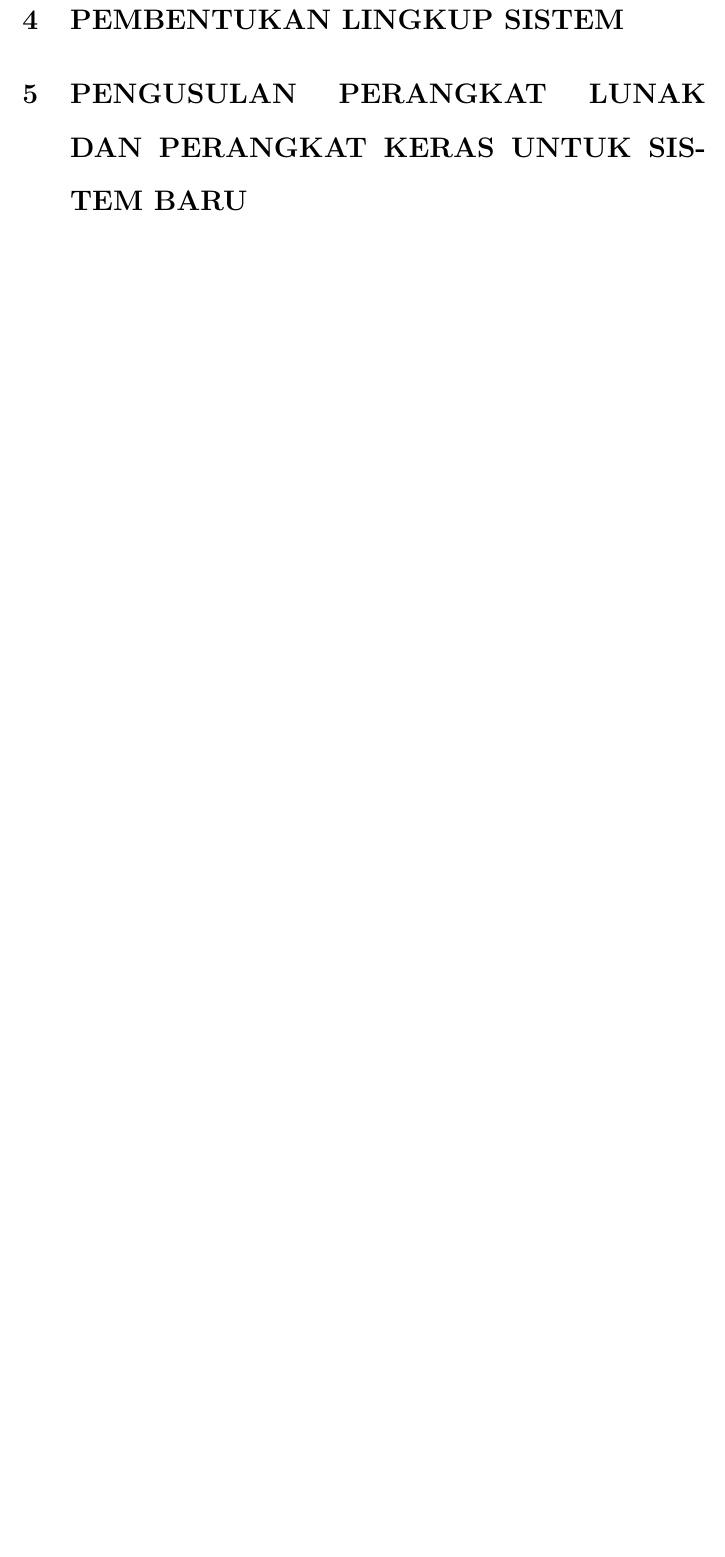
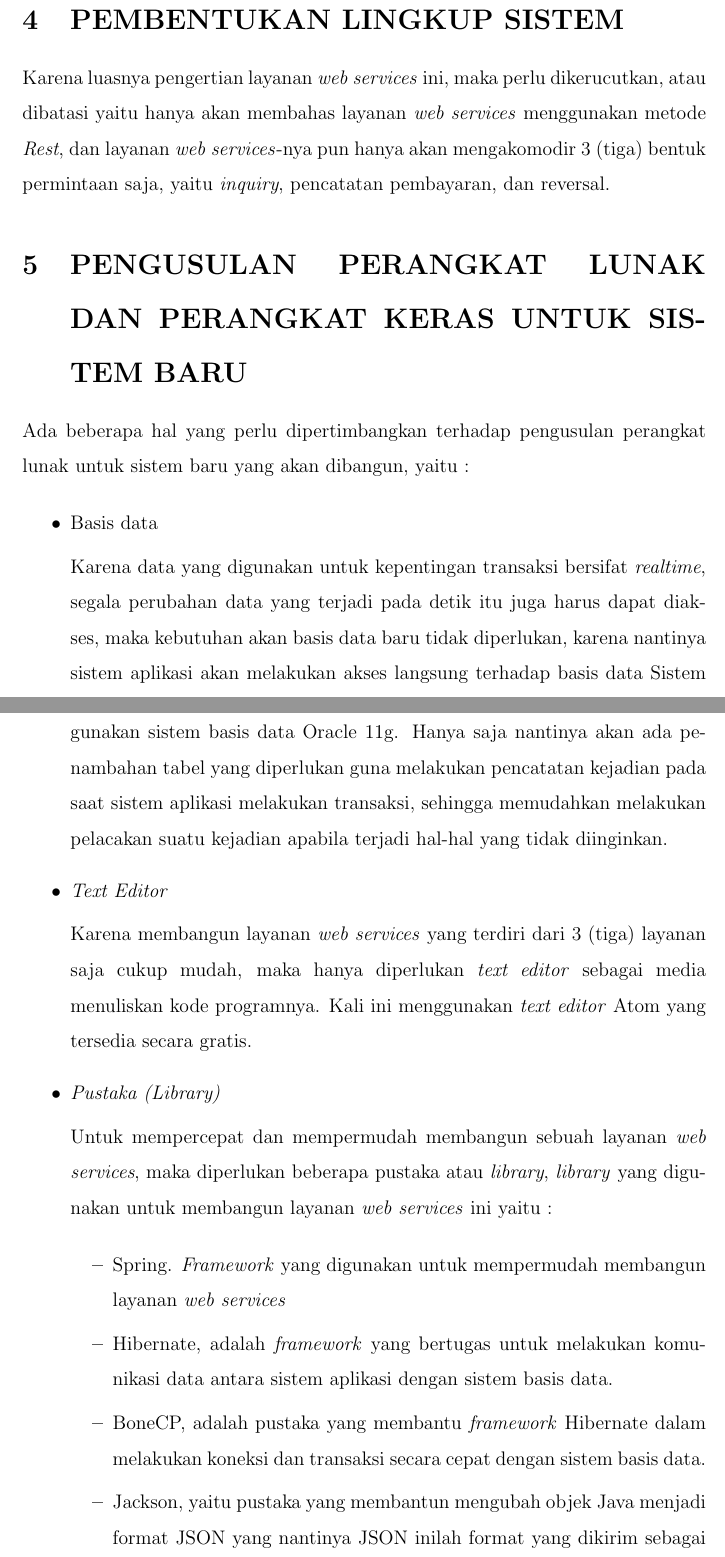
Before and after one commit to tamami-bf/studi-kelayakan-pendahuluan-ws-pbb, a LaTeX document (00.book.tex): part of page 8 of 8 before the commit and two parts of pages 9 and 10 of 11 after it, the two joined at a grey line, cut so that both start at the same text, the shorter picture padded with empty space. Compiled offline with pdfLaTeX.

Commit message:
update content

```diff
--- a/00.book.tex
+++ b/00.book.tex
@@ -113,5 +125,29 @@ Dari kondisi data yang tidak konsisten seperti dijelaskan diatas. Maka diharapka
 
 \section{PEMBENTUKAN LINGKUP SISTEM}
 
+Karena luasnya pengertian layanan \textit{web services} ini, maka perlu dikerucutkan, atau dibatasi yaitu hanya akan membahas layanan \textit{web services} menggunakan metode \textit{Rest}, dan layanan \textit{web services}-nya pun hanya akan mengakomodir 3 (tiga) bentuk permintaan saja, yaitu \textit{inquiry}, pencatatan pembayaran, dan reversal.
+
 
 \section{PENGUSULAN PERANGKAT LUNAK DAN PERANGKAT KERAS UNTUK SISTEM BARU}
+
+Ada beberapa hal yang perlu dipertimbangkan terhadap pengusulan perangkat lunak untuk sistem baru yang akan dibangun, yaitu :
+
+\begin{itemize}
+  \item Basis data
+
+  Karena data yang digunakan untuk kepentingan transaksi bersifat \textit{realtime}, segala perubahan data yang terjadi pada detik itu juga harus dapat diakses, maka kebutuhan akan basis data baru tidak diperlukan, karena nantinya sistem aplikasi akan melakukan akses langsung terhadap basis data Sistem Manajemen Informasi Objek Pajak (SISMIOP) PBB-P2 yang masih menggunakan sistem basis data Oracle 11g. Hanya saja nantinya akan ada penambahan tabel yang diperlukan guna melakukan pencatatan kejadian pada saat sistem aplikasi melakukan transaksi, sehingga memudahkan melakukan pelacakan suatu kejadian apabila terjadi hal-hal yang tidak diinginkan.
+
+  \item \textit{Text Editor}
+
+  Karena membangun layanan \textit{web services} yang terdiri dari 3 (tiga) layanan saja cukup mudah, maka hanya diperlukan \textit{text editor} sebagai media menuliskan kode programnya. Kali ini menggunakan \textit{text editor} Atom yang tersedia secara gratis.
+
+  \item \textit{Pustaka (\textit{Library})}
+
+  Untuk mempercepat dan mempermudah membangun sebuah layanan \textit{web services}, maka diperlukan beberapa pustaka atau \textit{library}, \textit{library} yang digunakan untuk membangun layanan \textit{web services} ini yaitu :
+
+  \begin{itemize}
+    \item Spring. \textit{Framework} yang digunakan untuk mempermudah membangun layanan \textit{web services}
+    \item Hibernate, adalah \textit{framework} yang bertugas untuk melakukan komunikasi data antara sistem aplikasi dengan sistem basis data.
+    \item BoneCP, adalah pustaka yang membantu \textit{framework} Hibernate dalam melakukan koneksi dan transaksi secara cepat dengan sistem basis data.
+    \item Jackson, yaitu pustaka yang membantun mengubah objek Java menjadi format JSON yang nantinya JSON inilah format yang dikirim sebagai respon dari sebuah \textit{request} dari tempat pembayaran, dimana format ini cukup ringan bila digunakan sebagai cara komunikasi data, karena hanya berupa teks, sehingga mampu menjadikan komunikasi dengan sistem tempat pembayaran lebih efisien.
+  \end{itemize}
```
Also changed, not shown: 00.book.tex (24 more changed lines), 1 other file.
